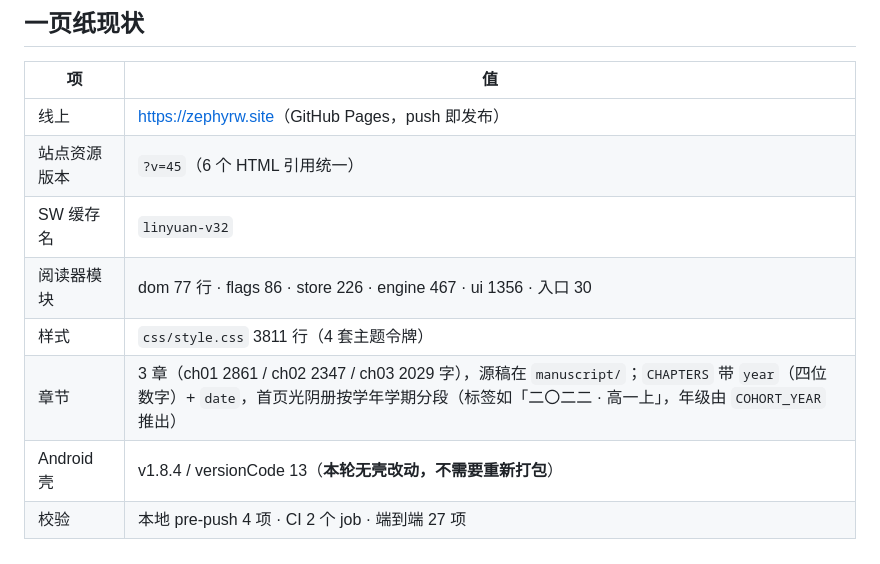
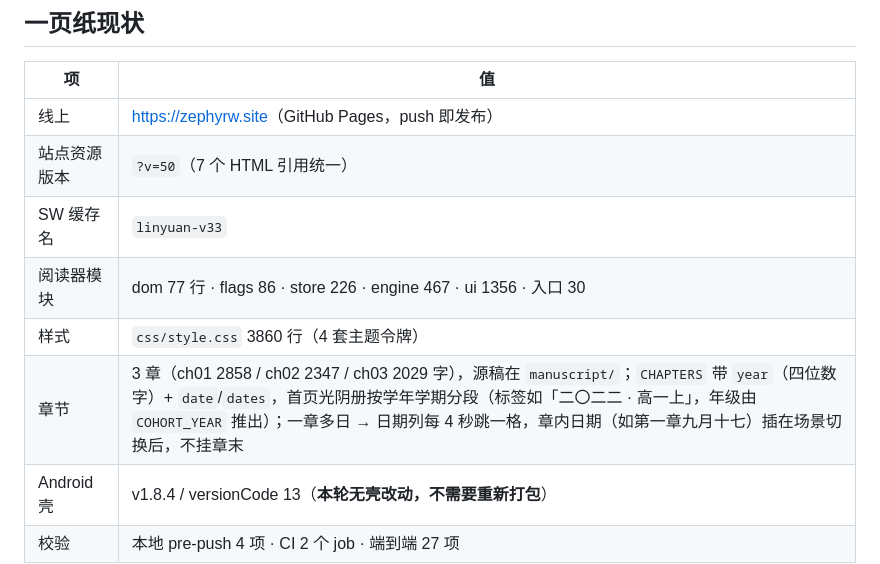
Before and after one commit to 3036615505-ops/3036615505-ops.github.io, a Markdown page: HANDOVER.md, the part around the change. GitHub-like rendering.

Commit message:
HANDOVER 现状表同步到 ?v=50 / CACHE v33 / 3 章字数

```diff
--- a/HANDOVER.md
+++ b/HANDOVER.md
@@ -8,11 +8,11 @@
 | 项 | 值 |
 |---|---|
 | 线上 | <https://zephyrw.site>（GitHub Pages，push 即发布） |
-| 站点资源版本 | `?v=45`（6 个 HTML 引用统一） |
-| SW 缓存名 | `linyuan-v32` |
+| 站点资源版本 | `?v=50`（7 个 HTML 引用统一） |
+| SW 缓存名 | `linyuan-v33` |
 | 阅读器模块 | dom 77 行 · flags 86 · store 226 · engine 467 · ui 1356 · 入口 30 |
-| 样式 | `css/style.css` 3811 行（4 套主题令牌） |
-| 章节 | 3 章（ch01 2861 / ch02 2347 / ch03 2029 字），源稿在 `manuscript/`；`CHAPTERS` 带 `year`（四位数字）+ `date`，首页光阴册按学年学期分段（标签如「二〇二二 · 高一上」，年级由 `COHORT_YEAR` 推出） |
+| 样式 | `css/style.css` 3860 行（4 套主题令牌） |
+| 章节 | 3 章（ch01 2858 / ch02 2347 / ch03 2029 字），源稿在 `manuscript/`；`CHAPTERS` 带 `year`（四位数字）+ `date`/`dates`，首页光阴册按学年学期分段（标签如「二〇二二 · 高一上」，年级由 `COHORT_YEAR` 推出）；一章多日 → 日期列每 4 秒跳一格，章内日期（如第一章九月十七）插在场景切换后，不挂章末 |
 | Android 壳 | v1.8.4 / versionCode 13（**本轮无壳改动，不需要重新打包**） |
 | 校验 | 本地 pre-push 4 项 · CI 2 个 job · 端到端 27 项 |
 
```
